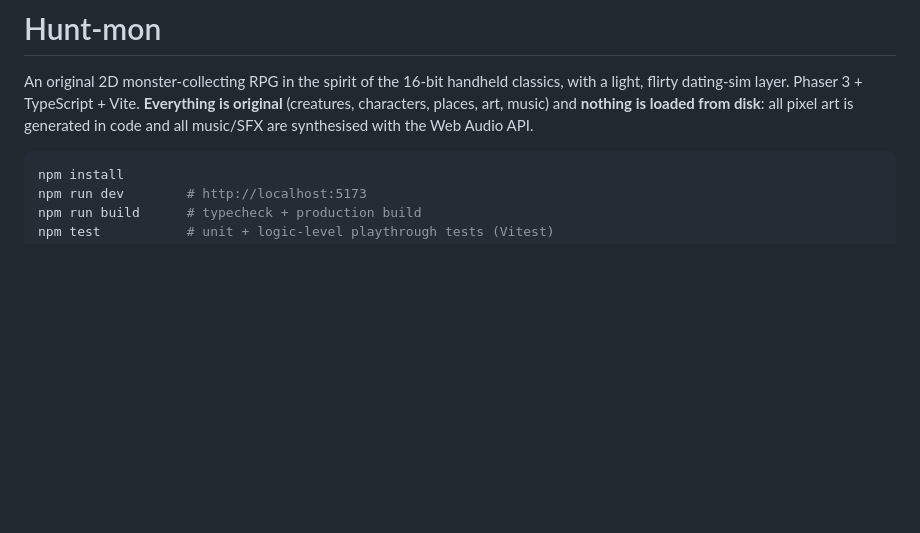
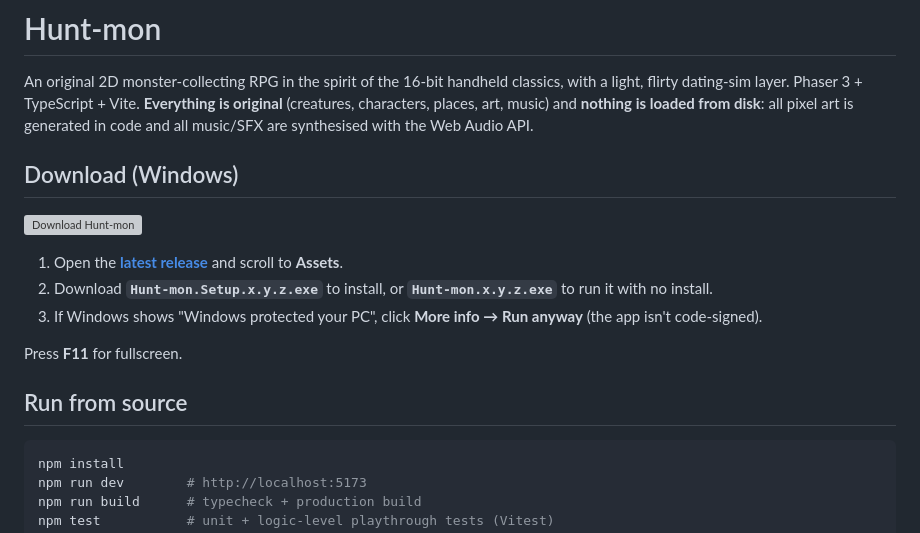
Before and after one commit to hunterawsome1243/Hunt-mon, a Markdown page: README.md, the part around the change. Rendered like a GitHub page; blank space fills up the shorter version; grey boxes are pictures that could not be loaded.

Commit message:
README: add Windows download section
Co-Authored-By: Claude Sonnet 5.5 <noreply@anthropic.com>

````diff
--- a/README.md
+++ b/README.md
@@ -4,6 +4,18 @@ An original 2D monster-collecting RPG in the spirit of the 16-bit handheld class
 dating-sim layer. Phaser 3 + TypeScript + Vite. **Everything is original** (creatures, characters, places,
 art, music) and **nothing is loaded from disk**: all pixel art is generated in code and all music/SFX are
 synthesised with the Web Audio API.
+
+## Download (Windows)
+
+[![Download Hunt-mon](https://img.shields.io/github/v/release/hunterawsome1243/Hunt-mon?label=Download%20Hunt-mon&style=for-the-badge&color=2ea44f)](https://github.com/hunterawsome1243/Hunt-mon/releases/latest)
+
+1. Open the **[latest release](https://github.com/hunterawsome1243/Hunt-mon/releases/latest)** and scroll to **Assets**.
+2. Download **`Hunt-mon.Setup.x.y.z.exe`** to install, or **`Hunt-mon.x.y.z.exe`** to run it with no install.
+3. If Windows shows "Windows protected your PC", click **More info → Run anyway** (the app isn't code-signed).
+
+Press **F11** for fullscreen.
+
+## Run from source
 
 ```bash
 npm install
````
